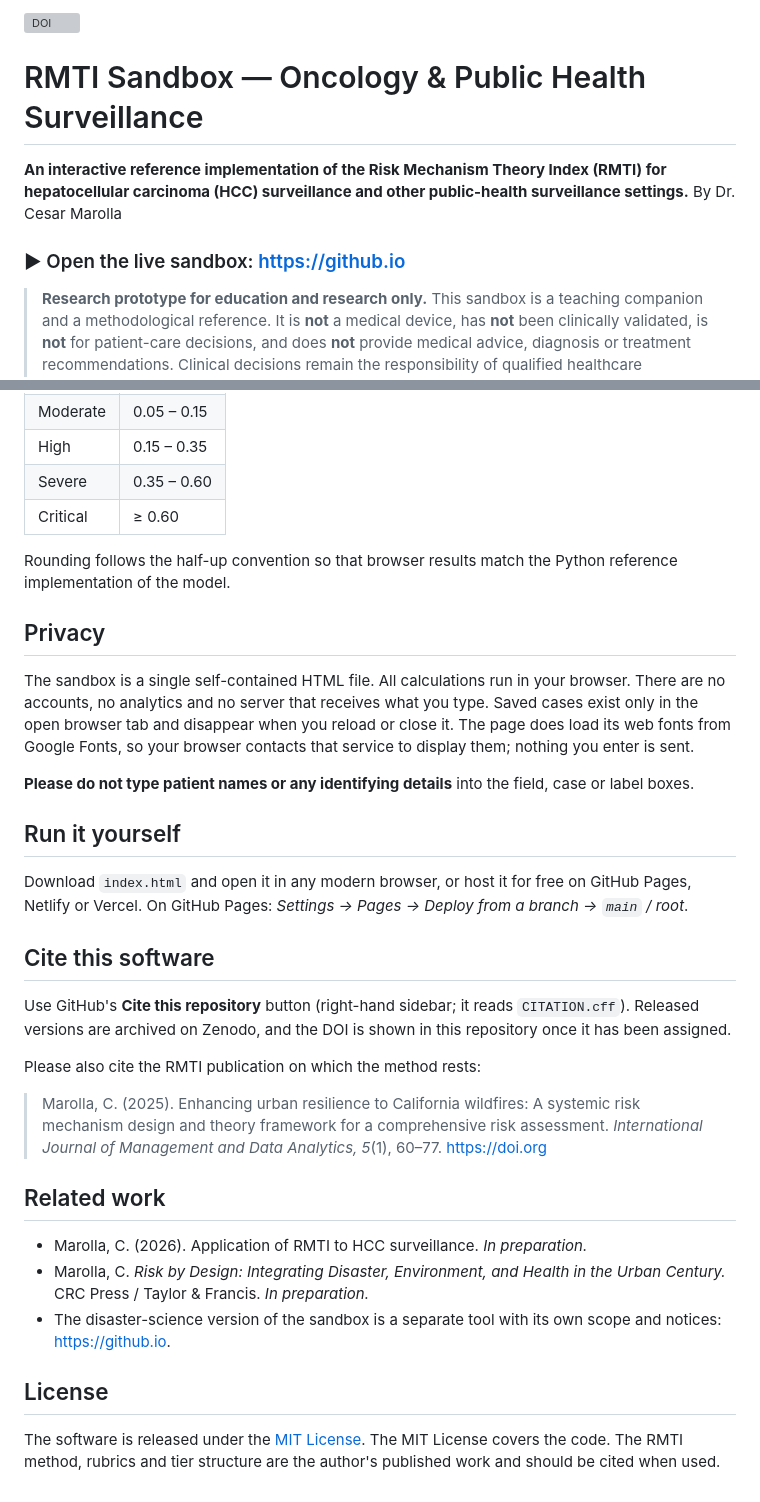
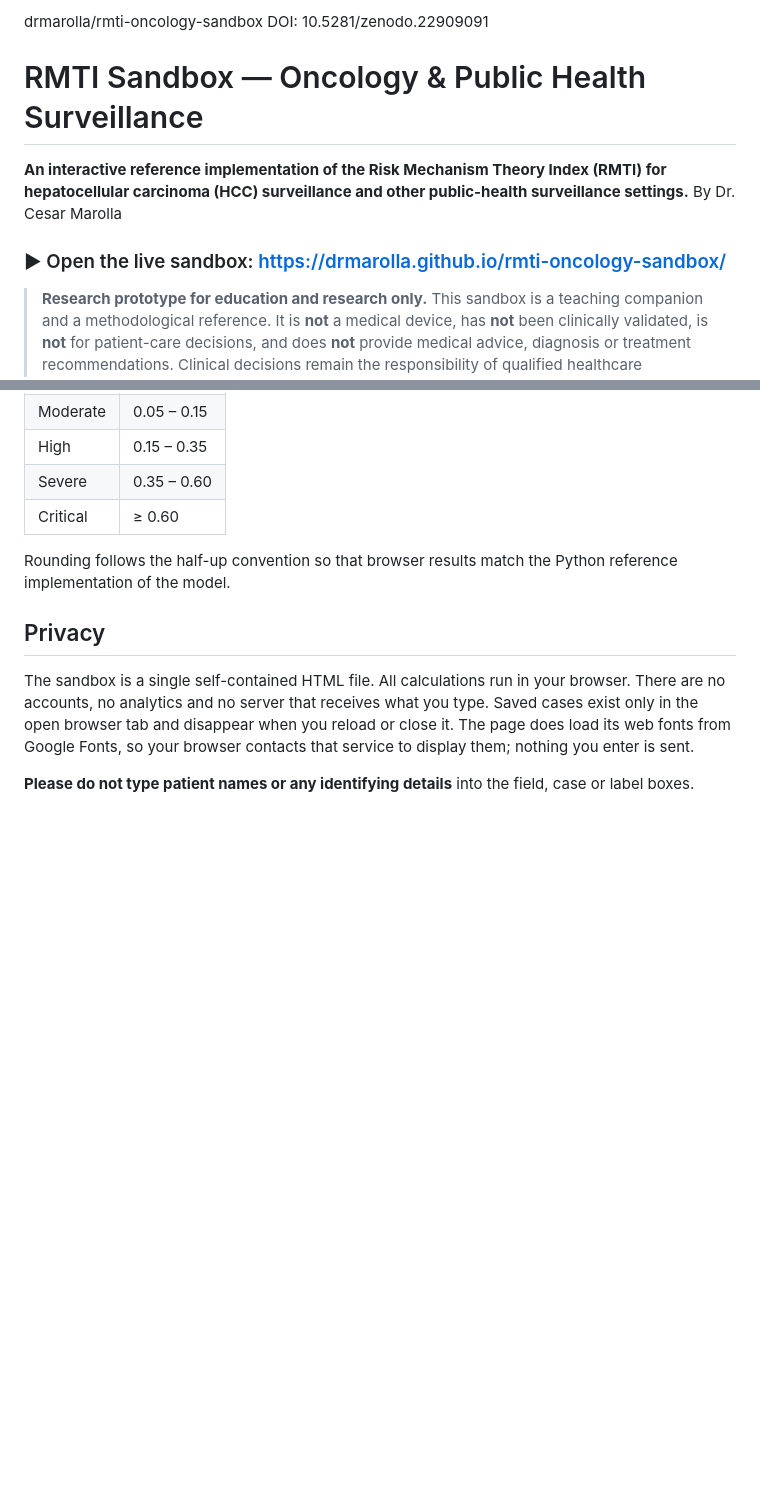
Before and after one commit to drmarolla/rmti-oncology-sandbox, a Markdown page: README.md, 2 parts joined by grey strips. GitHub-like rendering; blank space fills up the shorter version; grey boxes are pictures that could not be loaded.

Commit message:
Update README with new sandbox link and remove sections
Updated the live sandbox link and removed outdated sections on running the software, citing the software, related work, and licensing.

```diff
--- a/README.md
+++ b/README.md
@@ -1,11 +1,12 @@
-[![DOI](https://zenodo.org)](https://doi.org)
+drmarolla/rmti-oncology-sandbox
+DOI: 10.5281/zenodo.22909091
 
 # RMTI Sandbox — Oncology & Public Health Surveillance
 
 **An interactive reference implementation of the Risk Mechanism Theory Index (RMTI) for hepatocellular carcinoma (HCC) surveillance and other public-health surveillance settings.**
 By Dr. Cesar Marolla
 
-### ▶ Open the live sandbox: [https://github.io](https://github.io)
+### ▶ Open the live sandbox: https://drmarolla.github.io/rmti-oncology-sandbox/
 
 > **Research prototype for education and research only.** This sandbox is a teaching companion and a methodological reference. It is **not** a medical device, has **not** been clinically validated, is **not** for patient-care decisions, and does **not** provide medical advice, diagnosis or treatment recommendations. Clinical decisions remain the responsibility of qualified healthcare professionals. Please read [DISCLAIMER.md](DISCLAIMER.md).
 
@@ -65,25 +66,3 @@ Rounding follows the half-up convention so that browser results match the Python
 The sandbox is a single self-contained HTML file. All calculations run in your browser. There are no accounts, no analytics and no server that receives what you type. Saved cases exist only in the open browser tab and disappear when you reload or close it. The page does load its web fonts from Google Fonts, so your browser contacts that service to display them; nothing you enter is sent.
 
 **Please do not type patient names or any identifying details** into the field, case or label boxes.
-
-## Run it yourself
-
-Download `index.html` and open it in any modern browser, or host it for free on GitHub Pages, Netlify or Vercel. On GitHub Pages: *Settings → Pages → Deploy from a branch → `main` / root*.
-
-## Cite this software
-
-Use GitHub's **Cite this repository** button (right-hand sidebar; it reads `CITATION.cff`). Released versions are archived on Zenodo, and the DOI is shown in this repository once it has been assigned.
-
-Please also cite the RMTI publication on which the method rests:
-
-> Marolla, C. (2025). Enhancing urban resilience to California wildfires: A systemic risk mechanism design and theory framework for a comprehensive risk assessment. *International Journal of Management and Data Analytics, 5*(1), 60–77. https://doi.org
-
-## Related work
-
-- Marolla, C. (2026). Application of RMTI to HCC surveillance. *In preparation.*
-- Marolla, C. *Risk by Design: Integrating Disaster, Environment, and Health in the Urban Century.* CRC Press / Taylor & Francis. *In preparation.*
-- The disaster-science version of the sandbox is a separate tool with its own scope and notices: [https://github.io](https://github.io).
-
-## License
-
-The software is released under the [MIT License](LICENSE). The MIT License covers the code. The RMTI method, rubrics and tier structure are the author's published work and should be cited when used.
```
